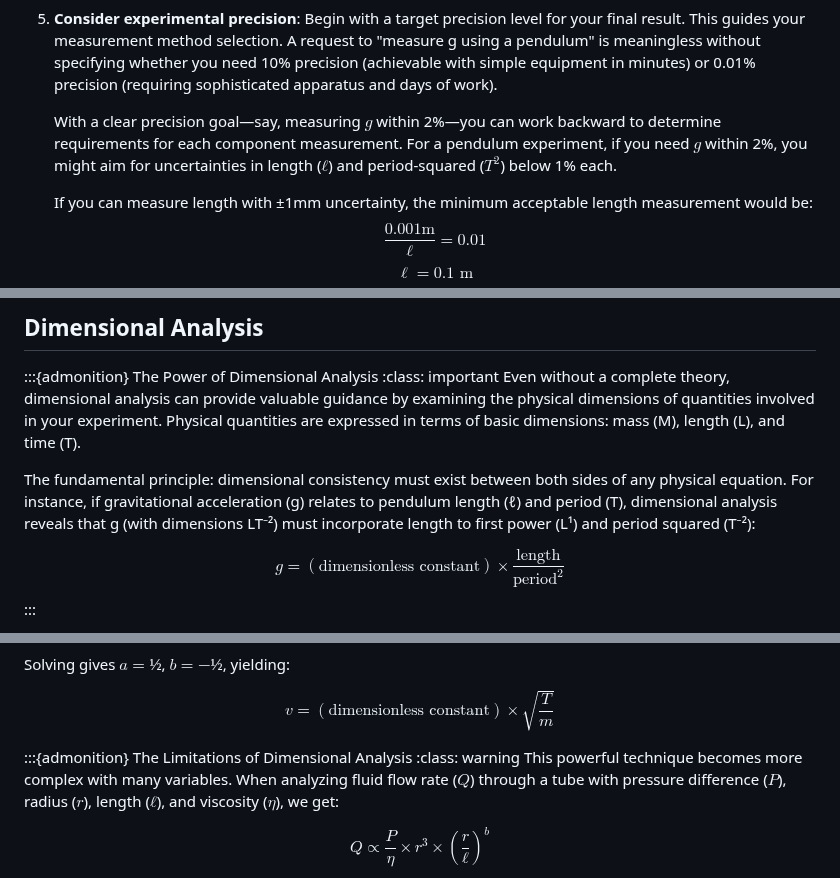
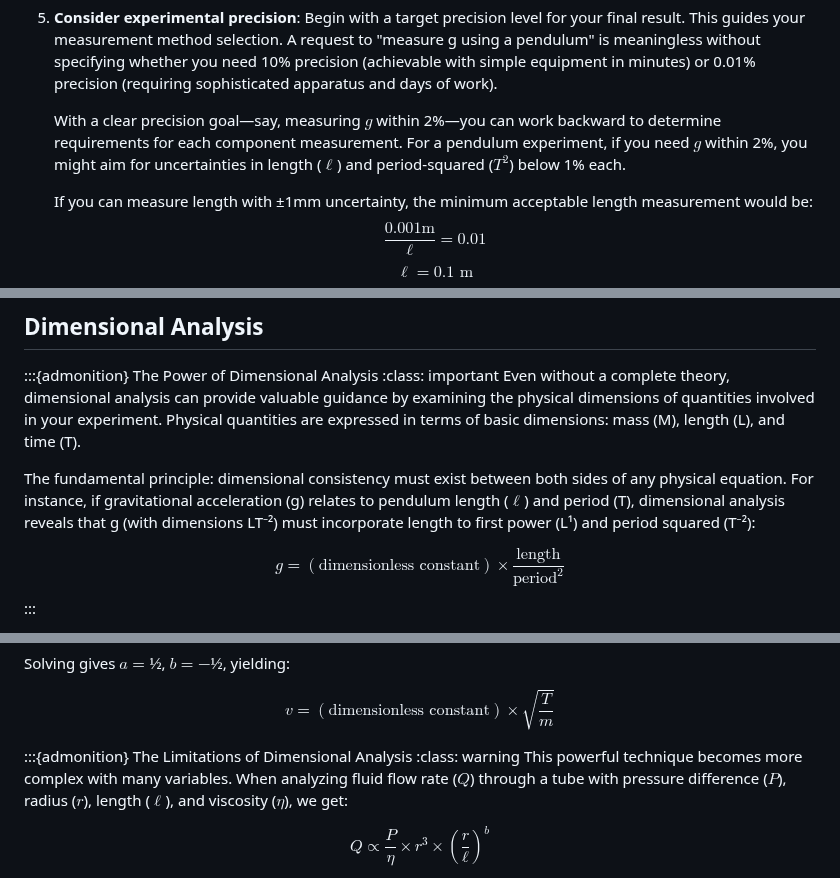
Before and after one commit to veillette/hands-on, a Markdown page: content/Chapter5.md, 3 parts joined by grey strips. Drawn GitHub-style.

```diff
--- a/content/Chapter5.md
+++ b/content/Chapter5.md
@@ -224,7 +224,7 @@ The planning process includes:
 
 5. **Consider experimental precision**: Begin with a target precision level for your final result. This guides your measurement method selection. A request to "measure g using a pendulum" is meaningless without specifying whether you need 10% precision (achievable with simple equipment in minutes) or 0.01% precision (requiring sophisticated apparatus and days of work).
 
-   With a clear precision goal—say, measuring $g$ within 2%—you can work backward to determine requirements for each component measurement. For a pendulum experiment, if you need $g$ within 2%, you might aim for uncertainties in length ($ℓ$) and period-squared ($T^2$) below 1% each.
+   With a clear precision goal—say, measuring $g$ within 2%—you can work backward to determine requirements for each component measurement. For a pendulum experiment, if you need $g$ within 2%, you might aim for uncertainties in length ($\ell$) and period-squared ($T^2$) below 1% each.
 
    If you can measure length with ±1mm uncertainty, the minimum acceptable length measurement would be:
    $$\frac{0.001 \text{m}}{\ell} = 0.01$$
@@ -275,7 +275,7 @@ Even without established theories, consider any available hints about potentiall
 :class: important
 Even without a complete theory, dimensional analysis can provide valuable guidance by examining the physical dimensions of quantities involved in your experiment. Physical quantities are expressed in terms of basic dimensions: mass (M), length (L), and time (T).
 
-The fundamental principle: dimensional consistency must exist between both sides of any physical equation. For instance, if gravitational acceleration (g) relates to pendulum length (ℓ) and period (T), dimensional analysis reveals that g (with dimensions LT⁻²) must incorporate length to first power (L¹) and period squared (T⁻²):
+The fundamental principle: dimensional consistency must exist between both sides of any physical equation. For instance, if gravitational acceleration (g) relates to pendulum length ($\ell$) and period (T), dimensional analysis reveals that g (with dimensions LT⁻²) must incorporate length to first power (L¹) and period squared (T⁻²):
 
 $$g = (\text{dimensionless constant})\times\frac{\text{length}}{\text{period}^2}$$
 :::
@@ -317,7 +317,7 @@ $$v = (\text{dimensionless constant})\times\sqrt{\frac{T}{m}}$$
 
 :::{admonition} The Limitations of Dimensional Analysis
 :class: warning
-This powerful technique becomes more complex with many variables. When analyzing fluid flow rate ($Q$) through a tube with pressure difference ($P$), radius ($r$), length ($ℓ$), and viscosity ($η$), we get:
+This powerful technique becomes more complex with many variables. When analyzing fluid flow rate ($Q$) through a tube with pressure difference ($P$), radius ($r$), length ($\ell$), and viscosity ($η$), we get:
 
 $$Q \propto \frac{P}{\eta}\times r^3\times\left(\frac{r}{\ell}\right)^b$$
 
```
Also changed, not shown: other parts of content/Chapter5.md (+10 -11 lines).
